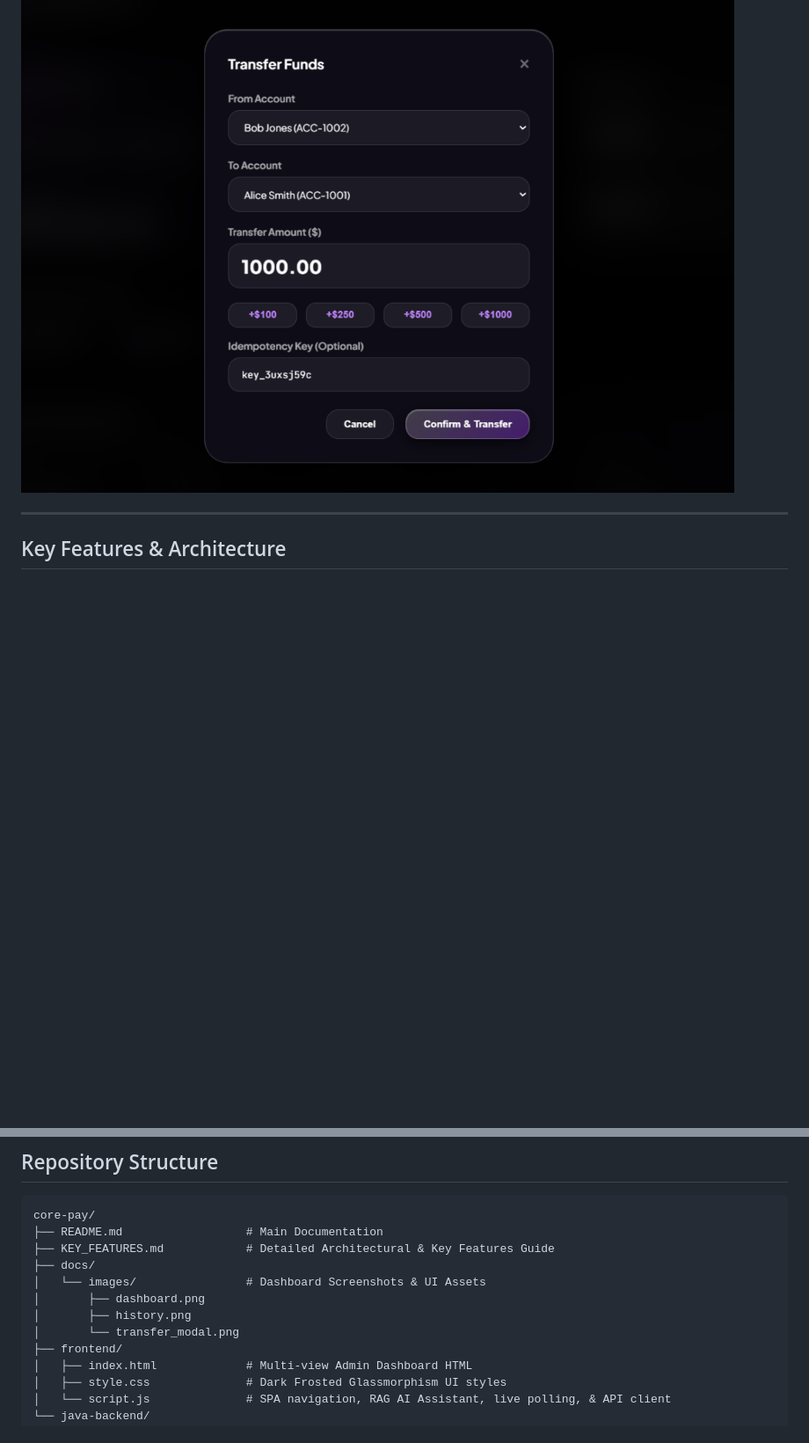
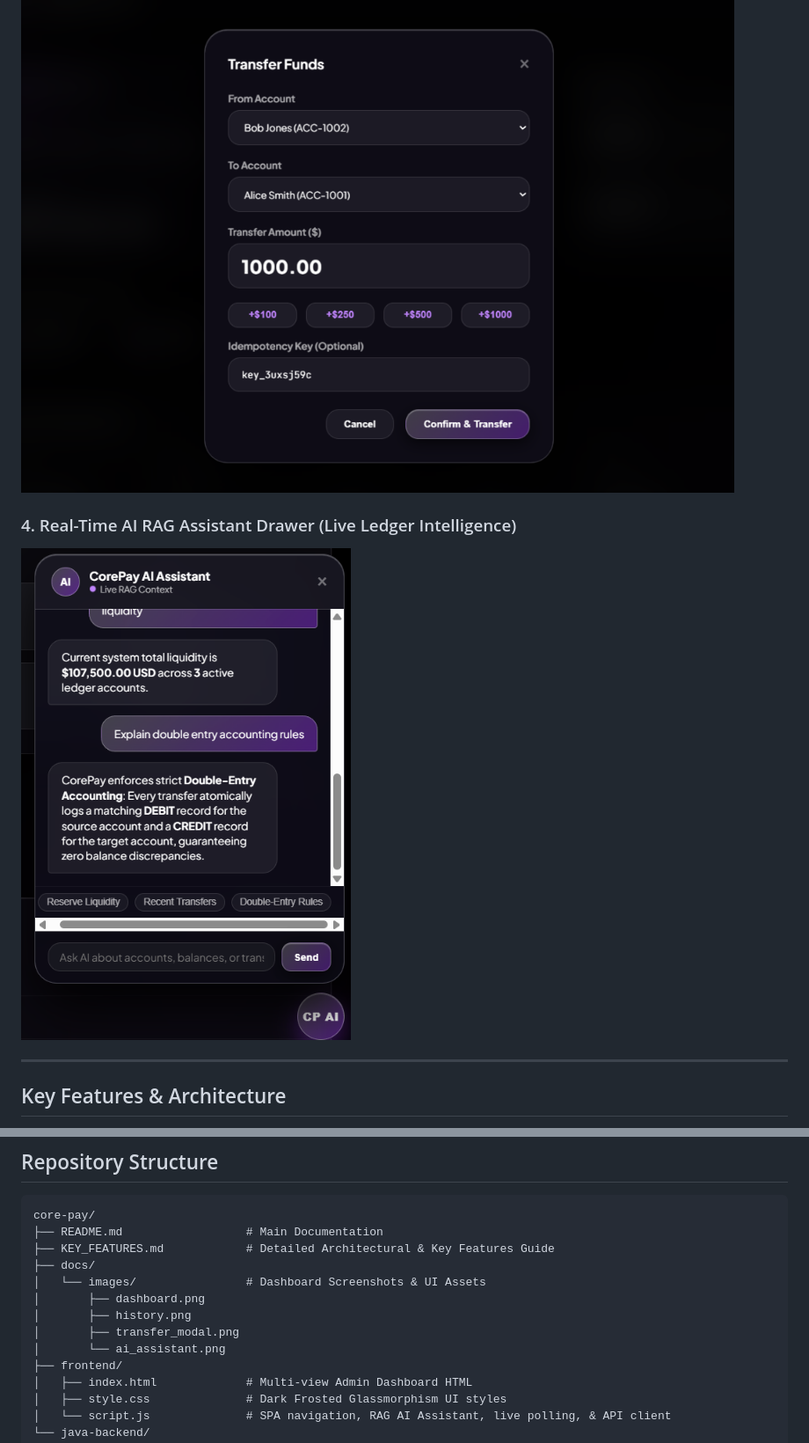
Before and after one commit to MRIDULsinghRAWAT/core-pay, a Markdown page: README.md, 2 parts joined by grey strips. Shown: that part at 88% size. Rendered like a GitHub page; pictures changed too: docs/images/ai_assistant.png (added); blank space fills up the shorter version.

```diff
--- a/README.md
+++ b/README.md
@@ -21,6 +21,9 @@
 
 ### 3. Send Money Transfer Modal (Preset Amounts & Idempotency)
 ![CorePay Transfer Modal](docs/images/transfer_modal.png)
+
+### 4. Real-Time AI RAG Assistant Drawer (Live Ledger Intelligence)
+![CorePay AI Assistant](docs/images/ai_assistant.png)
 
 ---
 
@@ -50,7 +53,8 @@ core-pay/
 │   └── images/                # Dashboard Screenshots & UI Assets
 │       ├── dashboard.png
 │       ├── history.png
-│       └── transfer_modal.png
+│       ├── transfer_modal.png
+│       └── ai_assistant.png
 ├── frontend/
 │   ├── index.html             # Multi-view Admin Dashboard HTML
 │   ├── style.css              # Dark Frosted Glassmorphism UI styles
```
